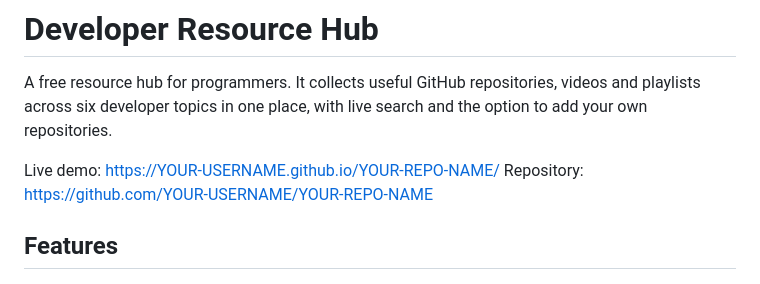
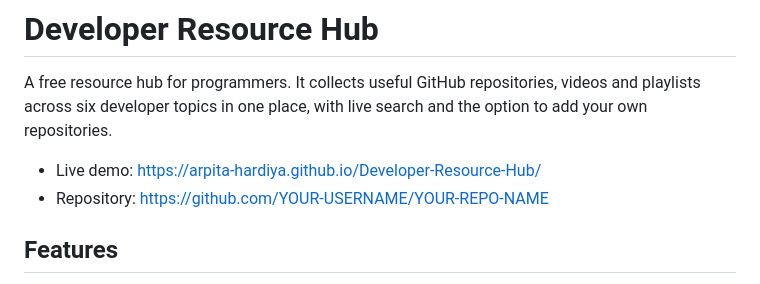
Before and after one commit to arpita-hardiya/Developer-Resource-Hub, a Markdown page: README.md, the part around the change. Rendered like a GitHub page.

```diff
--- a/README.md
+++ b/README.md
@@ -2,8 +2,8 @@
 
 A free resource hub for programmers. It collects useful GitHub repositories, videos and playlists across six developer topics in one place, with live search and the option to add your own repositories.
 
-Live demo: https://YOUR-USERNAME.github.io/YOUR-REPO-NAME/
-Repository: https://github.com/YOUR-USERNAME/YOUR-REPO-NAME
+- Live demo: https://arpita-hardiya.github.io/Developer-Resource-Hub/
+- Repository: https://github.com/YOUR-USERNAME/YOUR-REPO-NAME
 
 ## Features
 
```
